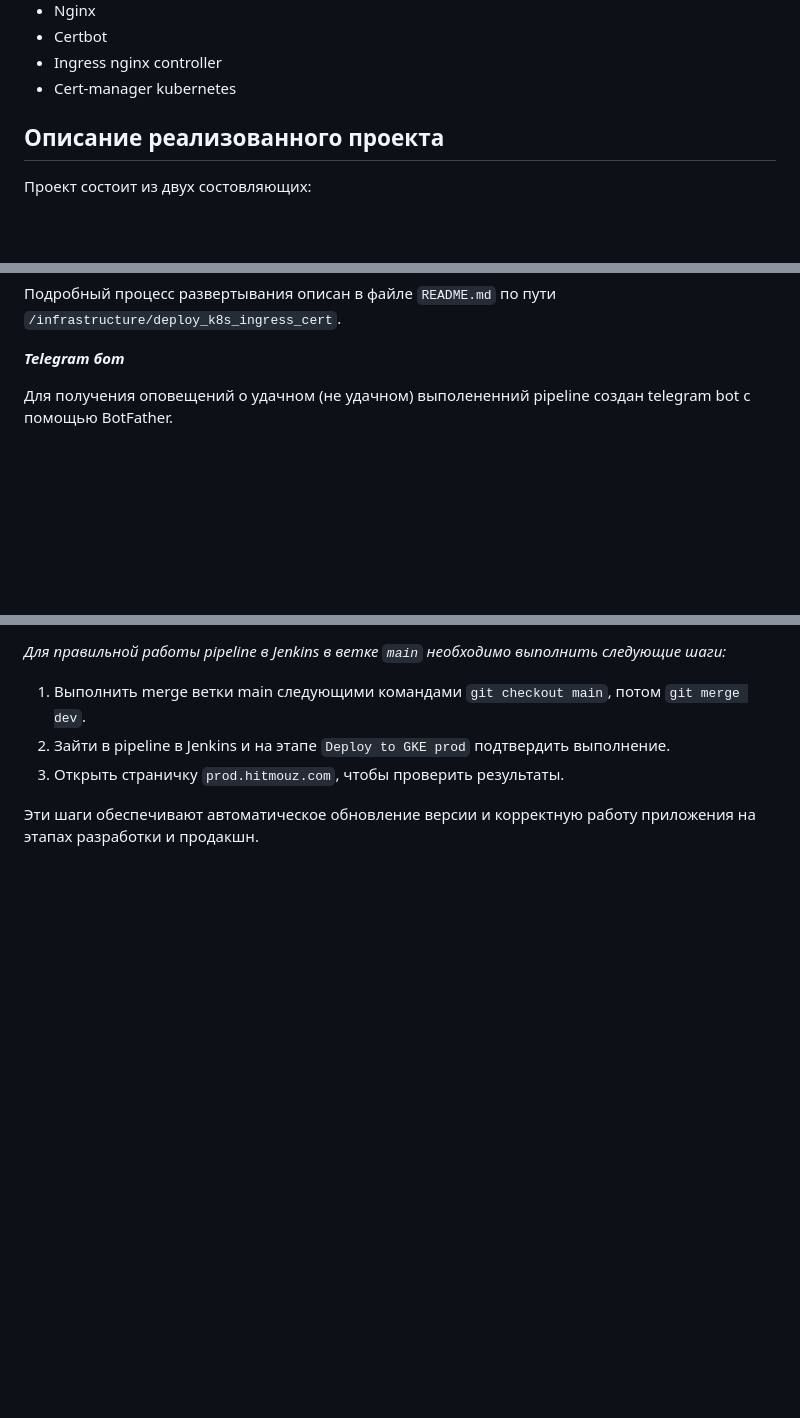
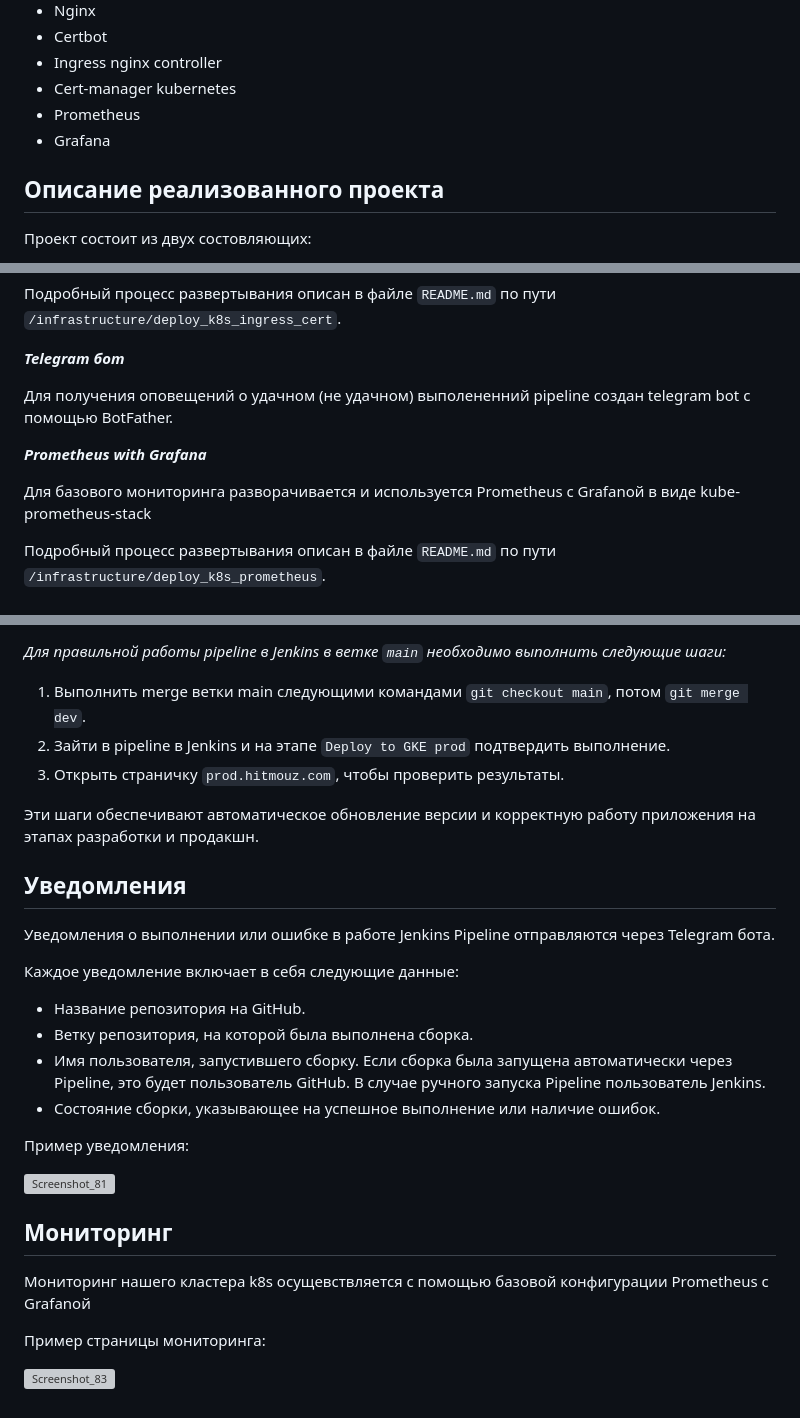
Before and after one commit to hitmouz/diplom, a Markdown page: README.md, 3 parts joined by grey strips. GitHub-like rendering; blank space fills up the shorter version; grey boxes are pictures that could not be loaded.

```diff
--- a/README.md
+++ b/README.md
@@ -62,6 +62,8 @@
 - Certbot
 - Ingress nginx controller
 - Cert-manager kubernetes
+- Prometheus
+- Grafana
 
 ## Описание реализованного проекта
 Проект состоит из двух состовляющих:
@@ -151,6 +155,12 @@
 
 Для получения оповещений о удачном (не удачном) выполененний pipeline создан telegram bot c помощью BotFather.
 
+***Prometheus with Grafana***
+
+Для базового мониторинга разворачивается и используется Prometheus с Grafanой в виде kube-prometheus-stack
+
+Подробный процесс развертывания описан в файле `README.md` по пути `/infrastructure/deploy_k8s_prometheus`.
+
 ## Автоматизация процессов развертывания на этапе разработки и поддержки приложения для нашего учебного проекта
 
 В нашем учебном проекте в качестве приложения будет использоваться созданнная html страничка, которая расположена в каталоге `app`. В каталоге `k8s-helm-diplom` созданы helm chart для запуска созданного image в кластере Kubernetis. Так же есть отдельная папка `k8s-manifest-diplom` c манифестами.
@@ -203,3 +213,25 @@
 3. Открыть страничку `prod.hitmouz.com`, чтобы проверить результаты.
 
 Эти шаги обеспечивают автоматическое обновление версии и корректную работу приложения на этапах разработки и продакшн.
+
+## Уведомления
+
+Уведомления о выполнении или ошибке в работе Jenkins Pipeline отправляются через Telegram бота.
+
+Каждое уведомление включает в себя следующие данные:
+- Название репозитория на GitHub.
+- Ветку репозитория, на которой была выполнена сборка.
+- Имя пользователя, запустившего сборку. Если сборка была запущена автоматически через Pipeline, это будет пользователь GitHub. В случае ручного запуска Pipeline пользователь Jenkins.
+- Состояние сборки, указывающее на успешное выполнение или наличие ошибок.
+
+Пример уведомления:
+
+![Screenshot_81](https://github.com/hitmouz/diplom/assets/95587607/ccf502bd-0323-4149-badb-386bf6259e3e)
+
+## Мониторинг
+
+Мониторинг нашего кластера k8s осущевствляется с помощью базовой конфигурации Prometheus c Grafanой
+
+Пример страницы мониторинга:
+
+![Screenshot_83](https://github.com/hitmouz/diplom/assets/95587607/3f80b804-3f6a-46c8-992c-7b7c1fab16d5)
```
Also changed, not shown: other parts of README.md (+2 -0 lines).
